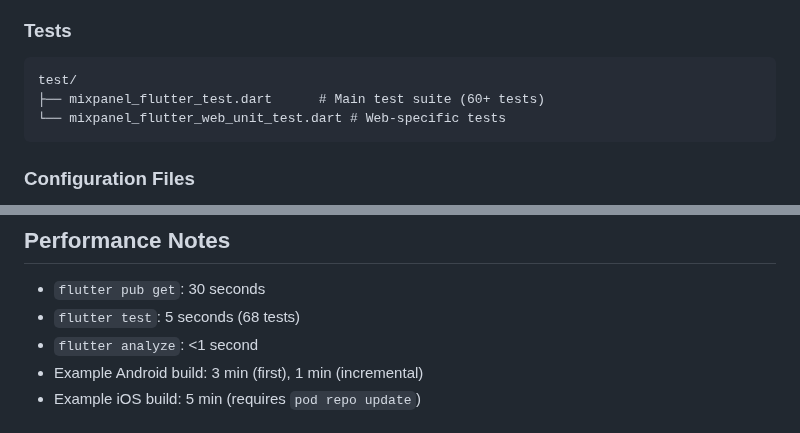
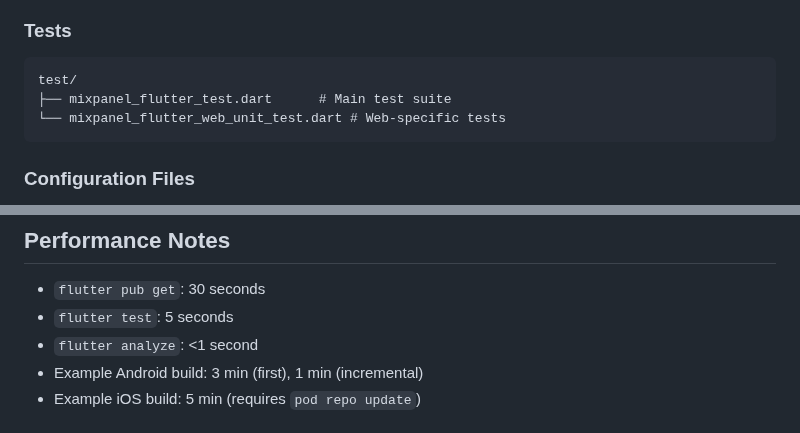
Before and after one commit to mixpanel/mixpanel-flutter, a Markdown page: .github/copilot-instructions.md, 2 parts joined by grey strips. GitHub-like rendering.

````diff
--- a/.github/copilot-instructions.md
+++ b/.github/copilot-instructions.md
@@ -81,7 +81,7 @@ ios/
 ### Tests
 ```
 test/
-├── mixpanel_flutter_test.dart      # Main test suite (60+ tests)
+├── mixpanel_flutter_test.dart      # Main test suite
 └── mixpanel_flutter_web_unit_test.dart # Web-specific tests
 ```
 
@@ -205,7 +205,7 @@ When adding a new SDK method:
 ## Performance Notes
 
 - `flutter pub get`: 30 seconds
-- `flutter test`: 5 seconds (68 tests)
+- `flutter test`: 5 seconds
 - `flutter analyze`: <1 second
 - Example Android build: 3 min (first), 1 min (incremental)
 - Example iOS build: 5 min (requires `pod repo update`)
````
Also changed, not shown: other parts of .github/copilot-instructions.md (+5 -5 lines).
